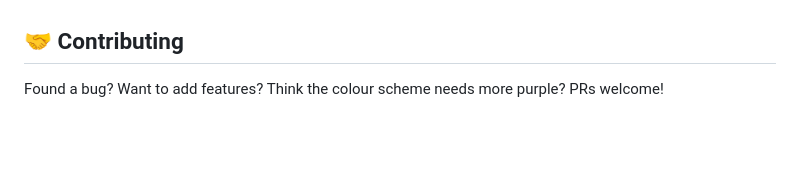
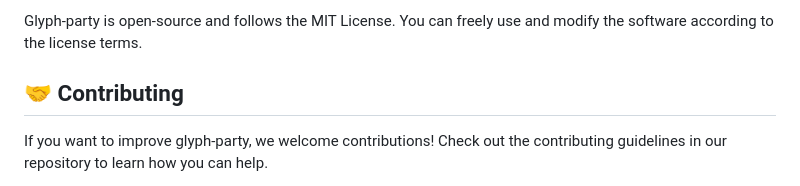
Before and after one commit to suxubi/glyph-party, a Markdown page: README.md, the part around one of its changes. Drawn GitHub-style; blank space fills up the shorter version.

```diff
--- a/README.md
+++ b/README.md
@@ -79,5 +64,6 @@ Designed for [Cloudflare Pages](https://pages.cloudflare.com) but works anywhere
+Glyph-party is open-source and follows the MIT License. You can freely use and modify the software according to the license terms.
 
 ## 🤝 Contributing
 
-Found a bug? Want to add features? Think the colour scheme needs more purple? PRs welcome!
+If you want to improve glyph-party, we welcome contributions! Check out the contributing guidelines in our repository to learn how you can help.
 
```
Also changed, not shown: other parts of README.md (+42 -59 lines).
